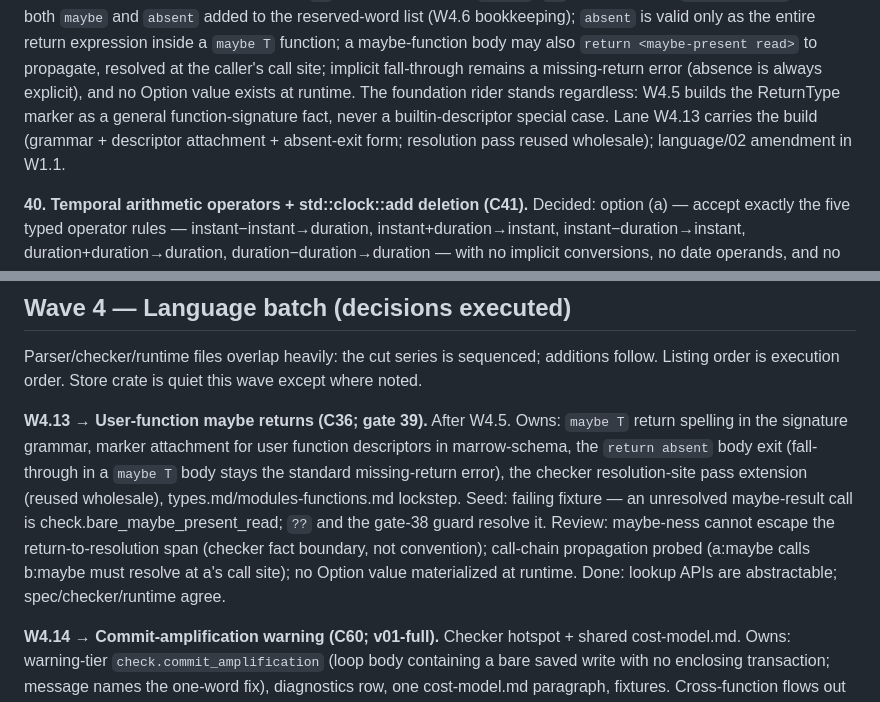
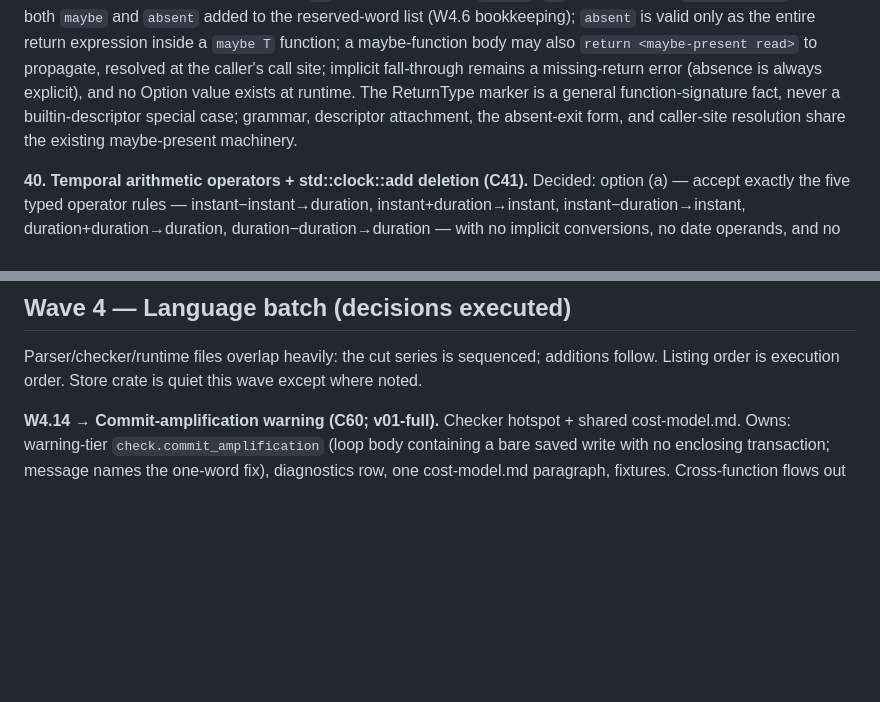
Before and after one commit to scottswilliams/marrow, a Markdown page: ROADMAP.md, 2 parts joined by grey strips. Drawn GitHub-style; blank space fills up the shorter version.

Commit message:
Remove completed W4.13 roadmap row

```diff
--- a/ROADMAP.md
+++ b/ROADMAP.md
@@ -663,10 +663,9 @@ exit: `return absent`, with both `maybe` and `absent` added to the reserved-word
 bookkeeping); `absent` is valid only as the entire return expression inside a `maybe T`
 function; a maybe-function body may also `return <maybe-present read>` to propagate, resolved at
 the caller's call site; implicit fall-through remains a missing-return error (absence is always
-explicit), and no Option value exists at runtime. The foundation rider stands regardless: W4.5
-builds the ReturnType marker as a general function-signature fact, never a builtin-descriptor
-special case. Lane W4.13 carries the build (grammar + descriptor attachment + absent-exit form;
-resolution pass reused wholesale); language/02 amendment in W1.1.
+explicit), and no Option value exists at runtime. The ReturnType marker is a general
+function-signature fact, never a builtin-descriptor special case; grammar, descriptor attachment,
+the absent-exit form, and caller-site resolution share the existing maybe-present machinery.
 
 **40. Temporal arithmetic operators + std::clock::add deletion (C41).** Decided: option (a) —
 accept exactly the five typed operator rules — instant−instant→duration,
@@ -849,17 +848,6 @@ Wave gate: full gate; evolution/backup fixture families feed the gate-35 ledger.
 
 Parser/checker/runtime files overlap heavily: the cut series is sequenced; additions follow.
 Listing order is execution order. Store crate is quiet this wave except where noted.
-
-**W4.13 → User-function maybe returns (C36; gate 39).** After W4.5. Owns: `maybe T` return
-spelling in the signature grammar, marker attachment for user function descriptors in
-marrow-schema, the `return absent` body exit (fall-through in a `maybe T` body stays the
-standard missing-return error), the checker
-resolution-site pass extension (reused wholesale), types.md/modules-functions.md lockstep.
-Seed: failing fixture — an unresolved maybe-result call is check.bare_maybe_present_read; `??`
-and the gate-38 guard resolve it. Review: maybe-ness cannot escape the return-to-resolution
-span (checker fact boundary, not convention); call-chain propagation probed (a:maybe calls
-b:maybe must resolve at a's call site); no Option value materialized at runtime. Done: lookup
-APIs are abstractable; spec/checker/runtime agree.
 
 **W4.14 → Commit-amplification warning (C60; v01-full).** Checker hotspot + shared
 cost-model.md. Owns:
```
